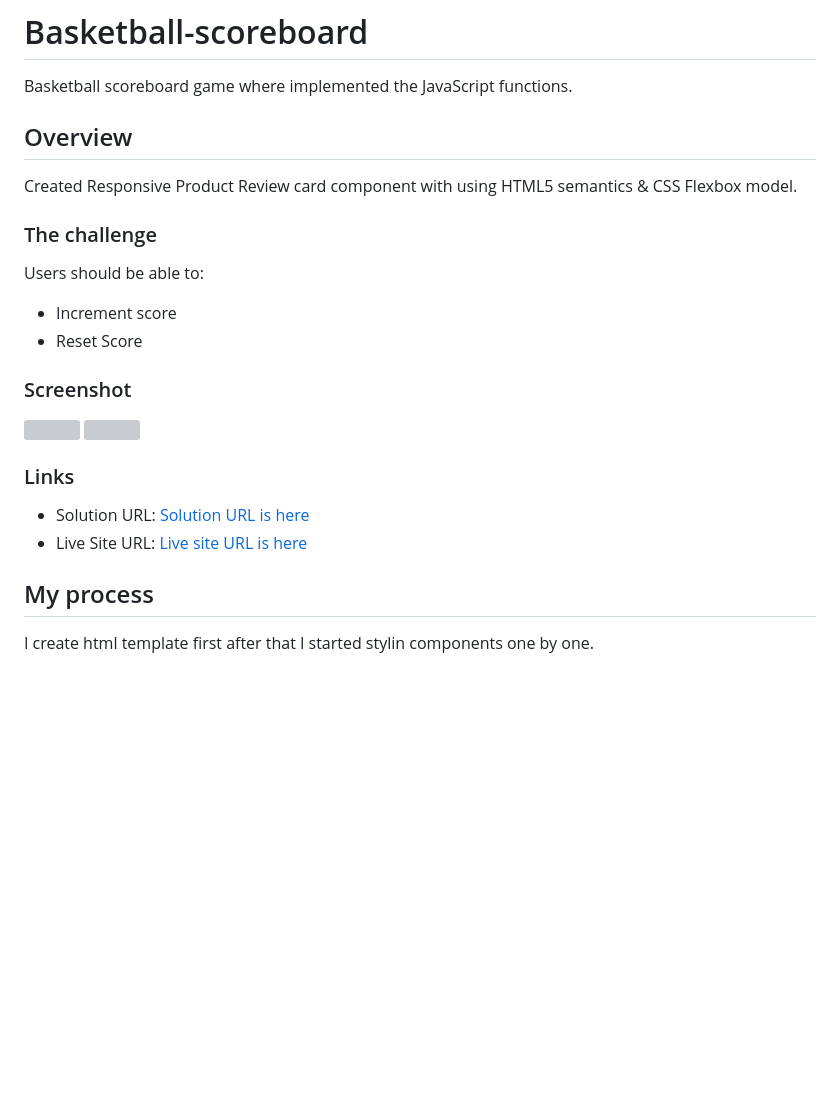
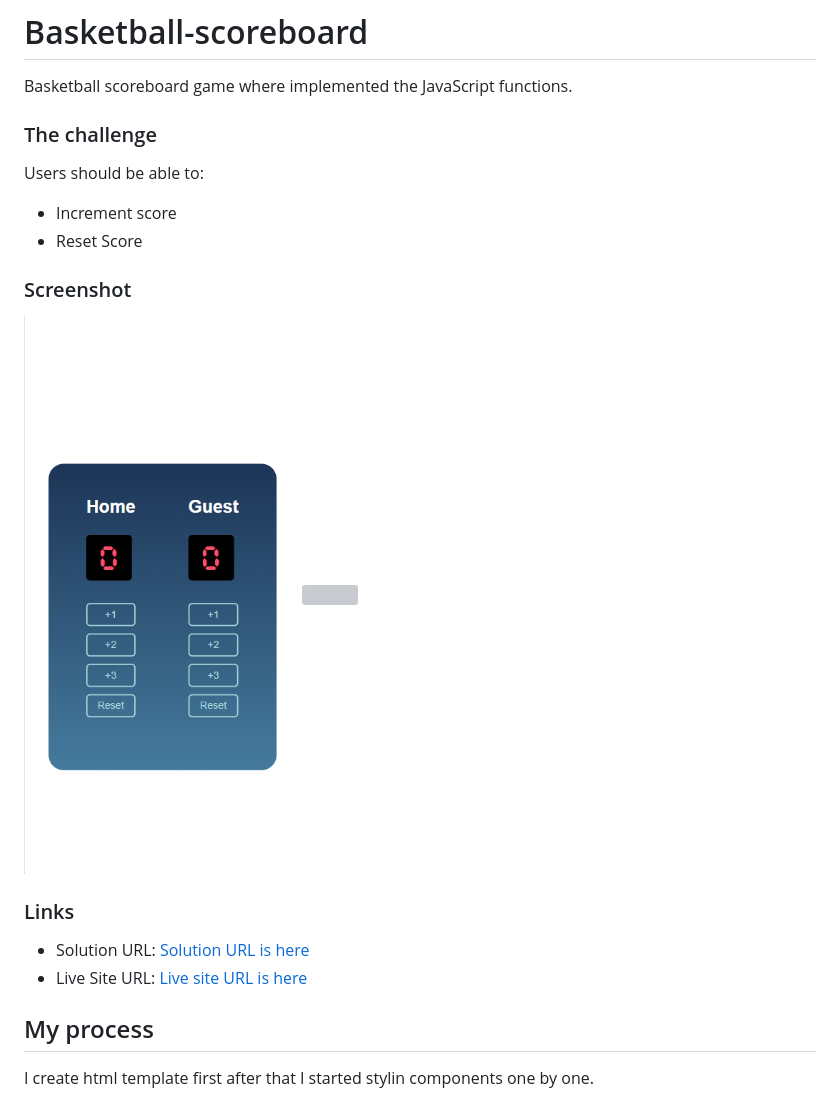
Before and after one commit to Fatima-hub333/Basketball-scoreboard, a Markdown page: README.md, the part around the change printed below. Drawn GitHub-style; pictures changed too: mobile-view.png (added); blank space fills up the shorter version; grey boxes are pictures that could not be loaded.

```diff
--- a/README.md
+++ b/README.md
@@ -1,7 +1,5 @@
 # Basketball-scoreboard
 Basketball scoreboard game where implemented the JavaScript functions.
-## Overview
-Created Responsive Product Review card component with using HTML5 semantics & CSS Flexbox model.
 
 ### The challenge
 
@@ -12,7 +10,7 @@ Users should be able to:
 
 ### Screenshot
 
-![](./images/Mobile-view.png)
+![](mobile-view.png)
 ![](./images/Product-Review.png)
 
 ### Links
```
Also changed, not shown: other parts of README.md (+1 -1 lines), 1 other file.
